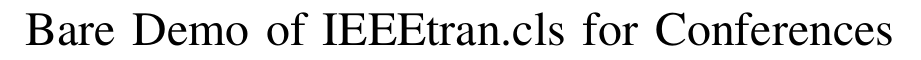
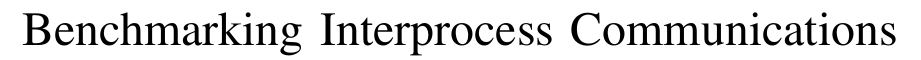
Before and after one commit to kirakira/cs736-mini-2, a LaTeX paper (writeup.tex): part of page 1 of 4, cut at the place of the change. Compiled offline with pdfLaTeX.

Commit message:
change title

```diff
--- a/writeup.tex
+++ b/writeup.tex
@@ -343,15 +343,12 @@
 % to submit to, of course. )
 
 
-% correct bad hyphenation here
-\hyphenation{op-tical net-works semi-conduc-tor}
-
 
 \begin{document}
 %
 % paper title
 % can use linebreaks \\ within to get better formatting as desired
-\title{Bare Demo of IEEEtran.cls for Conferences}
+\title{Benchmarking Interprocess Communications}
 
 
 % author names and affiliations
```
